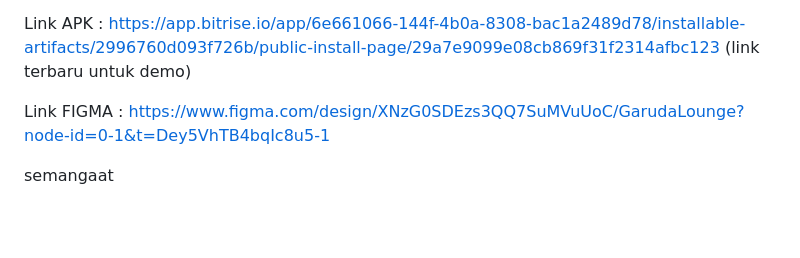
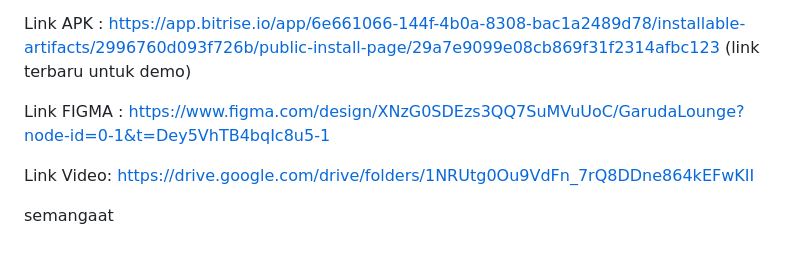
Before and after one commit to pbp-kelompok-d08/Garuda-Lounge-mobile, a Markdown page: README.md, the part around the change. GitHub-like rendering; blank space fills up the shorter version.

```diff
--- a/README.md
+++ b/README.md
@@ -92,5 +92,7 @@ Link APK : https://app.bitrise.io/app/6e661066-144f-4b0a-8308-bac1a2489d78/insta
 
 Link FIGMA : https://www.figma.com/design/XNzG0SDEzs3QQ7SuMVuUoC/GarudaLounge?node-id=0-1&t=Dey5VhTB4bqIc8u5-1
 
+Link Video: https://drive.google.com/drive/folders/1NRUtg0Ou9VdFn_7rQ8DDne864kEFwKII
+
 
 semangaat
```
